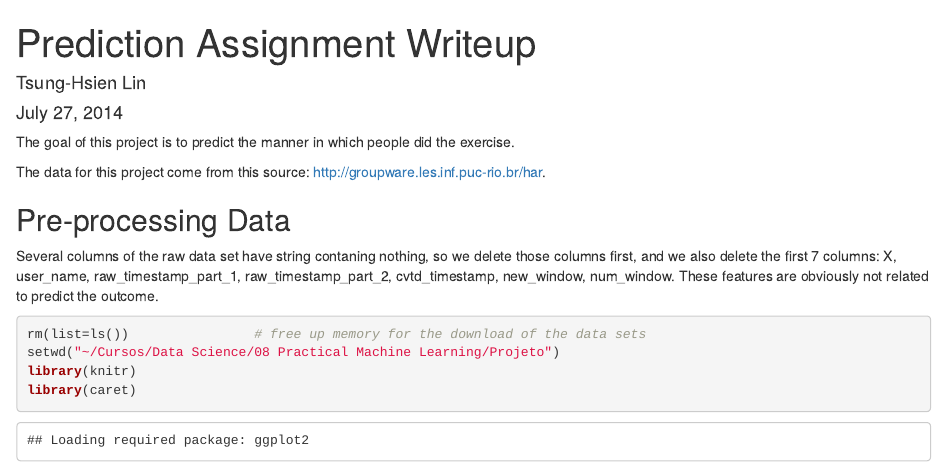
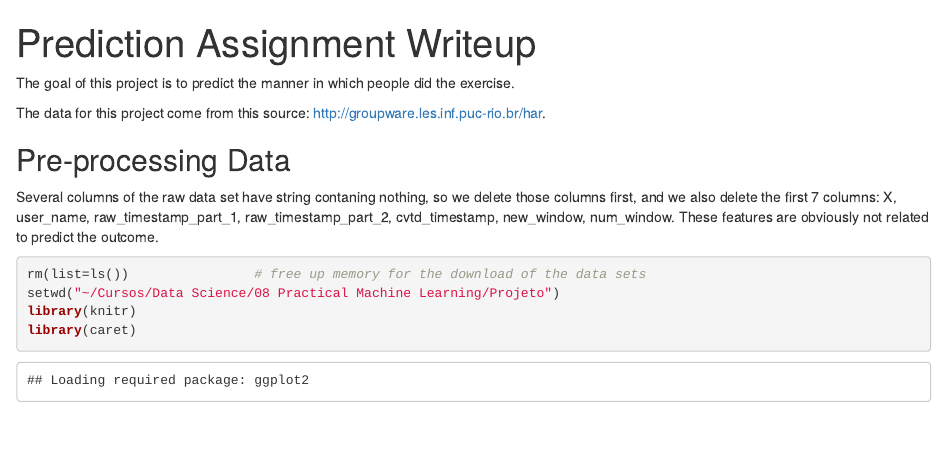
Before and after one commit to Ahemdabdelkader/Prediction-Assignment-Writeup, an R Markdown document (Prediction Assignment Writeup.Rmd): the page in a window 1100 px wide, from its top. Rendered offline with R 4.5, knitr and Pandoc, with nearby package versions; some code elsewhere in the file could not run offline.

Commit message:
Update Prediction Assignment Writeup.Rmd

```diff
--- a/Prediction Assignment Writeup.Rmd
+++ b/Prediction Assignment Writeup.Rmd
@@ -1,8 +1,5 @@
 ---
 title: "Prediction Assignment Writeup"
-author: "Tsung-Hsien Lin"
-date: "July 27, 2014"
-output: html_document
 ---
 
 The goal of this project is to predict the manner in which people did the exercise.
```
